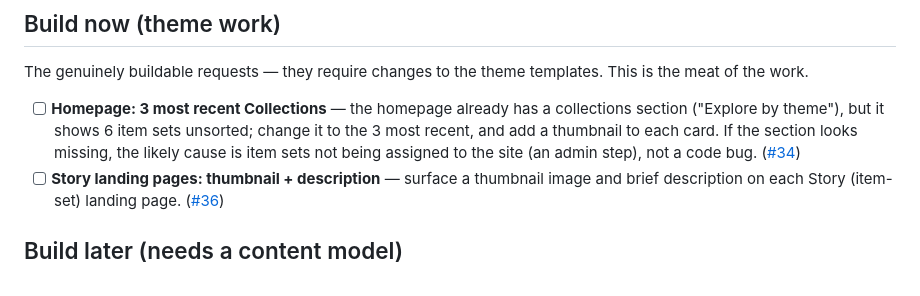
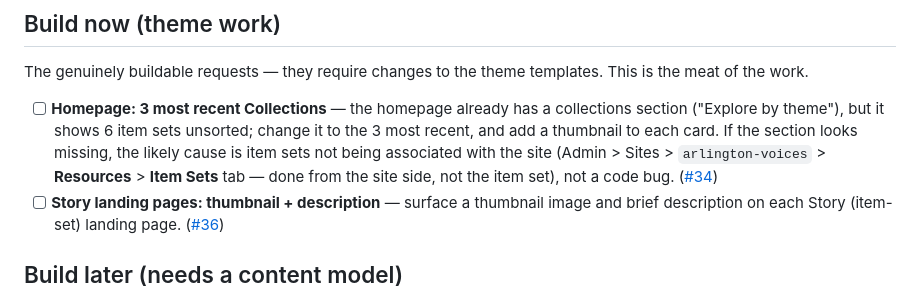
Before and after one commit to chnm/ahs-voices, a Markdown page: docs/requirements.md, the part around the change. Rendered like a GitHub page.

```diff
--- a/docs/requirements.md
+++ b/docs/requirements.md
@@ -22,7 +22,7 @@ The client provided "a first attempt to identify core requirements." Their vocab
 
 The genuinely buildable requests — they require changes to the theme templates. This is the meat of the work.
 
-- [ ] **Homepage: 3 most recent Collections** — the homepage already has a collections section ("Explore by theme"), but it shows 6 item sets unsorted; change it to the 3 most recent, and add a thumbnail to each card. If the section looks missing, the likely cause is item sets not being assigned to the site (an admin step), not a code bug. ([#34](https://github.com/chnm/ahs-voices/issues/34))
+- [ ] **Homepage: 3 most recent Collections** — the homepage already has a collections section ("Explore by theme"), but it shows 6 item sets unsorted; change it to the 3 most recent, and add a thumbnail to each card. If the section looks missing, the likely cause is item sets not being associated with the site (Admin > Sites > `arlington-voices` > **Resources** > **Item Sets** tab — done from the site side, not the item set), not a code bug. ([#34](https://github.com/chnm/ahs-voices/issues/34))
 - [ ] **Story landing pages: thumbnail + description** — surface a thumbnail image and brief description on each Story (item-set) landing page. ([#36](https://github.com/chnm/ahs-voices/issues/36))
 
 ## Build later (needs a content model)
```
Also changed, not shown: CLAUDE.md (+1 -1 lines).
